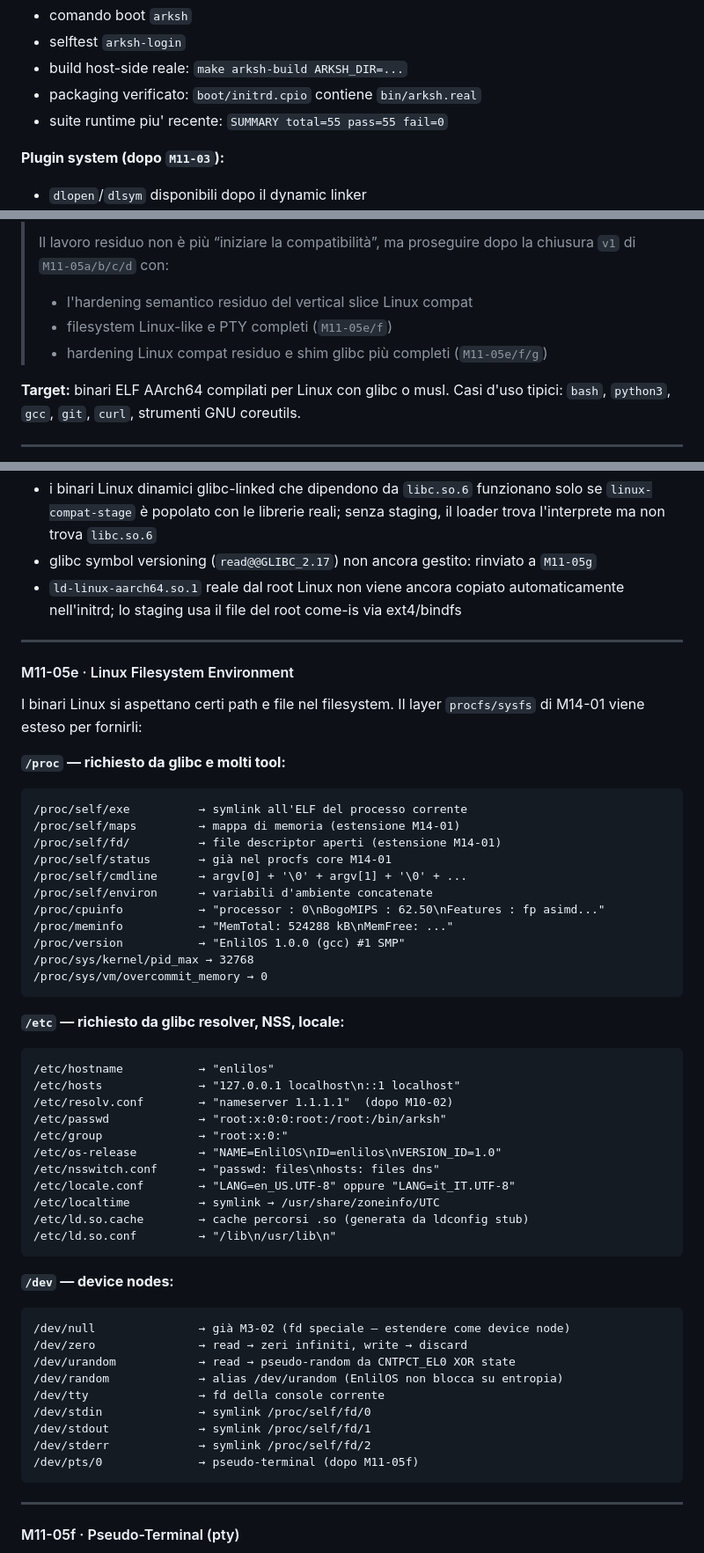
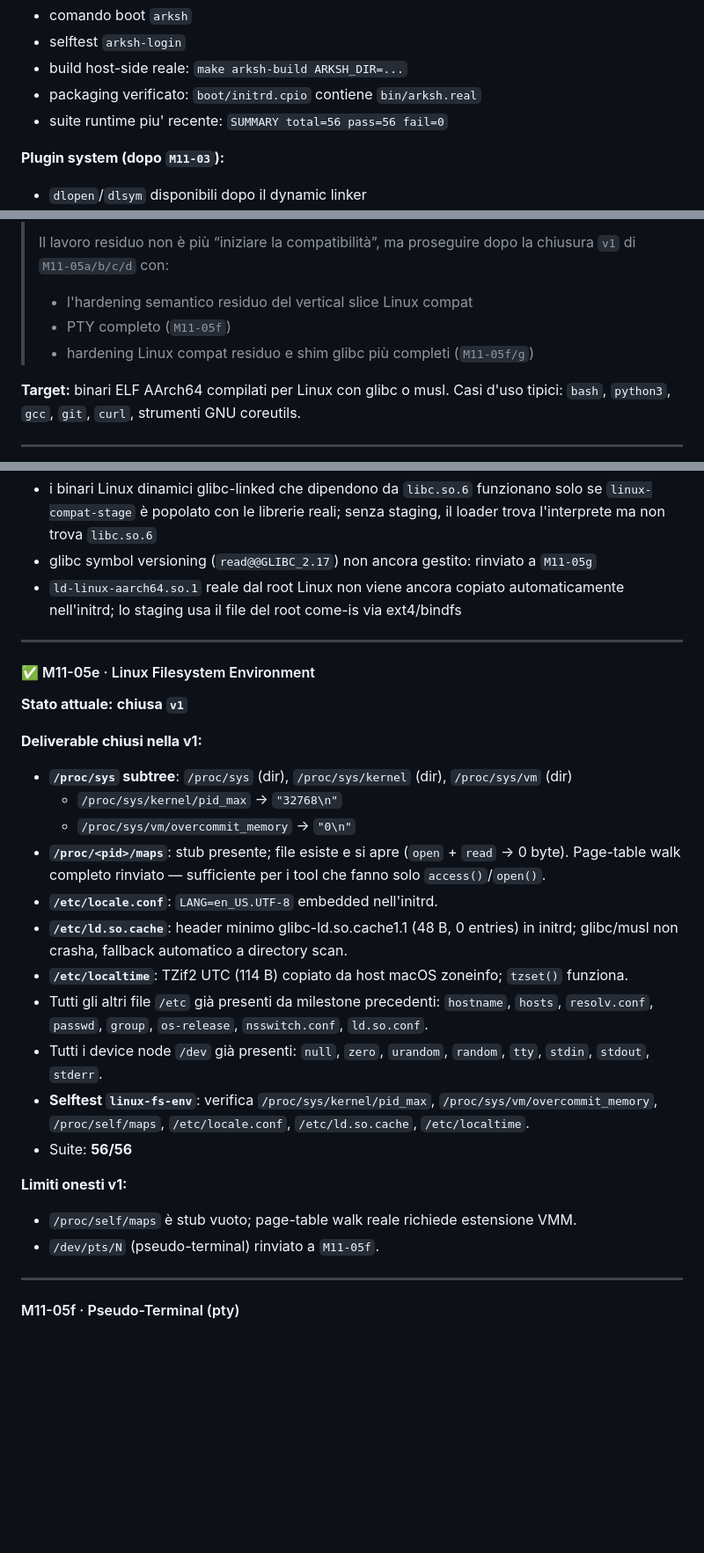
Before and after one commit to nicolorisitano82/EnlilOS, a Markdown page: BACKLOG2.md, 3 parts joined by grey strips. Shown at 88% size. Drawn GitHub-style; blank space fills up the shorter version.

Commit message:
docs: aggiorna BACKLOG2.md per M11-05e v1
Chiude M11-05e nel backlog: sezione convertita da spec a deliverable ✅,
suite 55→56, riferimenti M11-05e/f/g → M11-05f/g nei due punti residui.

Co-Authored-By: Claude Sonnet 4.6 <noreply@anthropic.com>

````diff
--- a/BACKLOG2.md
+++ b/BACKLOG2.md
@@ -868,7 +868,7 @@ set(CMAKE_EXE_LINKER_FLAGS_INIT "-static")
 - selftest `arksh-login`
 - build host-side reale: `make arksh-build ARKSH_DIR=...`
 - packaging verificato: `boot/initrd.cpio` contiene `bin/arksh.real`
-- suite runtime piu' recente: `SUMMARY total=55 pass=55 fail=0`
+- suite runtime piu' recente: `SUMMARY total=56 pass=56 fail=0`
 
 **Plugin system (dopo `M11-03`):**
 - `dlopen`/`dlsym` disponibili dopo il dynamic linker
@@ -1741,8 +1741,8 @@ M11-03 (dynamic linker ELF come riferimento architetturale)
 > Il lavoro residuo non è più “iniziare la compatibilità”, ma proseguire dopo
 > la chiusura `v1` di `M11-05a/b/c/d` con:
 > - l'hardening semantico residuo del vertical slice Linux compat
-> - filesystem Linux-like e PTY completi (`M11-05e/f`)
-> - hardening Linux compat residuo e shim glibc più completi (`M11-05e/f/g`)
+> - PTY completo (`M11-05f`)
+> - hardening Linux compat residuo e shim glibc più completi (`M11-05f/g`)
 
 **Target:** binari ELF AArch64 compilati per Linux con glibc o musl.
 Casi d'uso tipici: `bash`, `python3`, `gcc`, `git`, `curl`, strumenti GNU coreutils.
@@ -1946,53 +1946,31 @@ DT_NEEDED = libc.so.6                   →  cerca /lib/, /lib/aarch64-linux-gnu
 
 ---
 
-#### M11-05e · Linux Filesystem Environment
-
-I binari Linux si aspettano certi path e file nel filesystem. Il layer `procfs/sysfs`
-di M14-01 viene esteso per fornirli:
-
-**`/proc` — richiesto da glibc e molti tool:**
-```
-/proc/self/exe          → symlink all'ELF del processo corrente
-/proc/self/maps         → mappa di memoria (estensione M14-01)
-/proc/self/fd/          → file descriptor aperti (estensione M14-01)
-/proc/self/status       → già nel procfs core M14-01
-/proc/self/cmdline      → argv[0] + '\0' + argv[1] + '\0' + ...
-/proc/self/environ      → variabili d'ambiente concatenate
-/proc/cpuinfo           → "processor : 0\nBogoMIPS : 62.50\nFeatures : fp asimd..."
-/proc/meminfo           → "MemTotal: 524288 kB\nMemFree: ..."
-/proc/version           → "EnlilOS 1.0.0 (gcc) #1 SMP"
-/proc/sys/kernel/pid_max → 32768
-/proc/sys/vm/overcommit_memory → 0
-```
-
-**`/etc` — richiesto da glibc resolver, NSS, locale:**
-```
-/etc/hostname           → "enlilos"
-/etc/hosts              → "127.0.0.1 localhost\n::1 localhost"
-/etc/resolv.conf        → "nameserver 1.1.1.1"  (dopo M10-02)
-/etc/passwd             → "root:x:0:0:root:/root:/bin/arksh"
-/etc/group              → "root:x:0:"
-/etc/os-release         → "NAME=EnlilOS\nID=enlilos\nVERSION_ID=1.0"
-/etc/nsswitch.conf      → "passwd: files\nhosts: files dns"
-/etc/locale.conf        → "LANG=en_US.UTF-8" oppure "LANG=it_IT.UTF-8"
-/etc/localtime          → symlink → /usr/share/zoneinfo/UTC
-/etc/ld.so.cache        → cache percorsi .so (generata da ldconfig stub)
-/etc/ld.so.conf         → "/lib\n/usr/lib\n"
-```
-
-**`/dev` — device nodes:**
-```
-/dev/null               → già M3-02 (fd speciale — estendere come device node)
-/dev/zero               → read → zeri infiniti, write → discard
-/dev/urandom            → read → pseudo-random da CNTPCT_EL0 XOR state
-/dev/random             → alias /dev/urandom (EnlilOS non blocca su entropia)
-/dev/tty                → fd della console corrente
-/dev/stdin              → symlink /proc/self/fd/0
-/dev/stdout             → symlink /proc/self/fd/1
-/dev/stderr             → symlink /proc/self/fd/2
-/dev/pts/0              → pseudo-terminal (dopo M11-05f)
-```
+#### ✅ M11-05e · Linux Filesystem Environment
+**Stato attuale:** **chiusa `v1`**
+
+**Deliverable chiusi nella v1:**
+
+- **`/proc/sys` subtree**: `/proc/sys` (dir), `/proc/sys/kernel` (dir), `/proc/sys/vm` (dir)
+  - `/proc/sys/kernel/pid_max` → `"32768\n"`
+  - `/proc/sys/vm/overcommit_memory` → `"0\n"`
+- **`/proc/<pid>/maps`**: stub presente; file esiste e si apre (`open` + `read` → 0 byte).
+  Page-table walk completo rinviato — sufficiente per i tool che fanno solo `access()`/`open()`.
+- **`/etc/locale.conf`**: `LANG=en_US.UTF-8` embedded nell'initrd.
+- **`/etc/ld.so.cache`**: header minimo glibc-ld.so.cache1.1 (48 B, 0 entries) in initrd;
+  glibc/musl non crasha, fallback automatico a directory scan.
+- **`/etc/localtime`**: TZif2 UTC (114 B) copiato da host macOS zoneinfo; `tzset()` funziona.
+- Tutti gli altri file `/etc` già presenti da milestone precedenti:
+  `hostname`, `hosts`, `resolv.conf`, `passwd`, `group`, `os-release`, `nsswitch.conf`, `ld.so.conf`.
+- Tutti i device node `/dev` già presenti: `null`, `zero`, `urandom`, `random`, `tty`,
+  `stdin`, `stdout`, `stderr`.
+- **Selftest `linux-fs-env`**: verifica `/proc/sys/kernel/pid_max`, `/proc/sys/vm/overcommit_memory`,
+  `/proc/self/maps`, `/etc/locale.conf`, `/etc/ld.so.cache`, `/etc/localtime`.
+- Suite: **56/56**
+
+**Limiti onesti v1:**
+- `/proc/self/maps` è stub vuoto; page-table walk reale richiede estensione VMM.
+- `/dev/pts/N` (pseudo-terminal) rinviato a `M11-05f`.
 
 ---
 
````
Also changed, not shown: other parts of BACKLOG2.md (+8 -8 lines).
